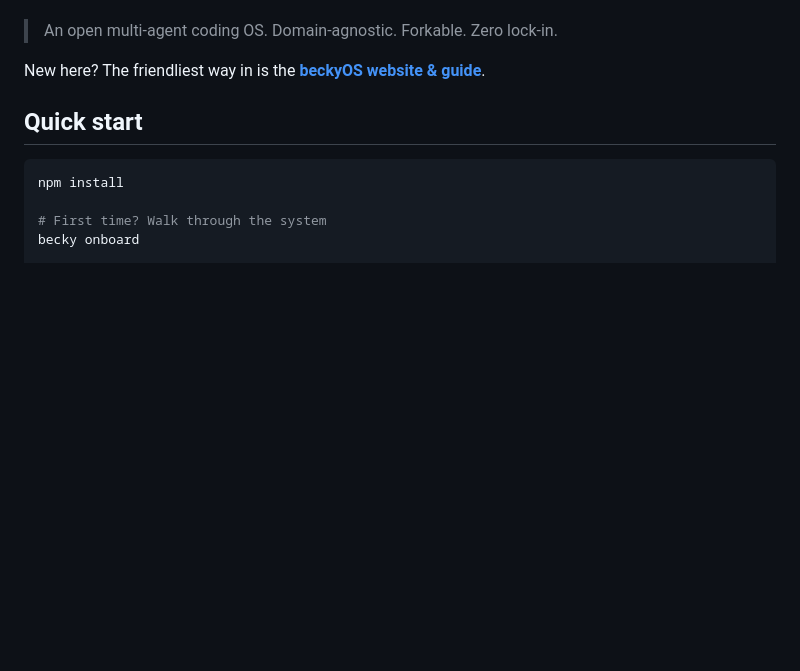
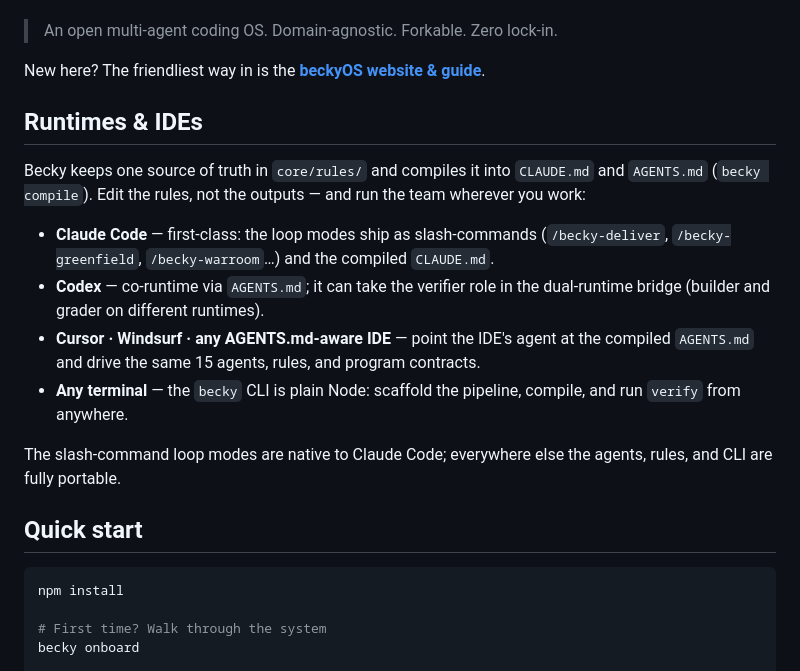
Before and after one commit to evanpaul90/becky, a Markdown page: README.md, the part around the change. Drawn GitHub-style; blank space fills up the shorter version.

Commit message:
docs(readme): add Runtimes & IDEs section (Claude Code, Codex, Cursor/Windsurf, CLI)
Co-Authored-By: Claude Opus 4.8 (1M context) <noreply@anthropic.com>

```diff
--- a/README.md
+++ b/README.md
@@ -13,6 +13,17 @@ owner and one verifier, every past failure is encoded so it can't recur.
 > An open multi-agent coding OS. Domain-agnostic. Forkable. Zero lock-in.
 
 New here? The friendliest way in is the **[beckyOS website & guide](https://beckyos.com)**.
+
+## Runtimes & IDEs
+
+Becky keeps one source of truth in `core/rules/` and compiles it into `CLAUDE.md` and `AGENTS.md` (`becky compile`). Edit the rules, not the outputs — and run the team wherever you work:
+
+- **Claude Code** — first-class: the loop modes ship as slash-commands (`/becky-deliver`, `/becky-greenfield`, `/becky-warroom`…) and the compiled `CLAUDE.md`.
+- **Codex** — co-runtime via `AGENTS.md`; it can take the verifier role in the dual-runtime bridge (builder and grader on different runtimes).
+- **Cursor · Windsurf · any AGENTS.md-aware IDE** — point the IDE's agent at the compiled `AGENTS.md` and drive the same 15 agents, rules, and program contracts.
+- **Any terminal** — the `becky` CLI is plain Node: scaffold the pipeline, compile, and run `verify` from anywhere.
+
+The slash-command loop modes are native to Claude Code; everywhere else the agents, rules, and CLI are fully portable.
 
 ## Quick start
 
```
